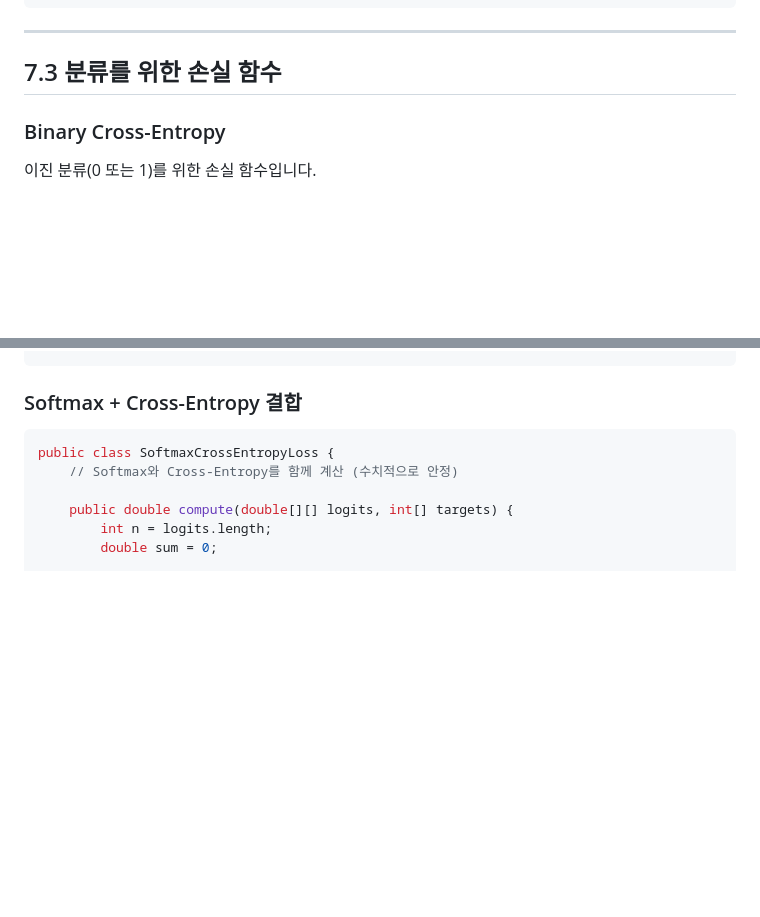
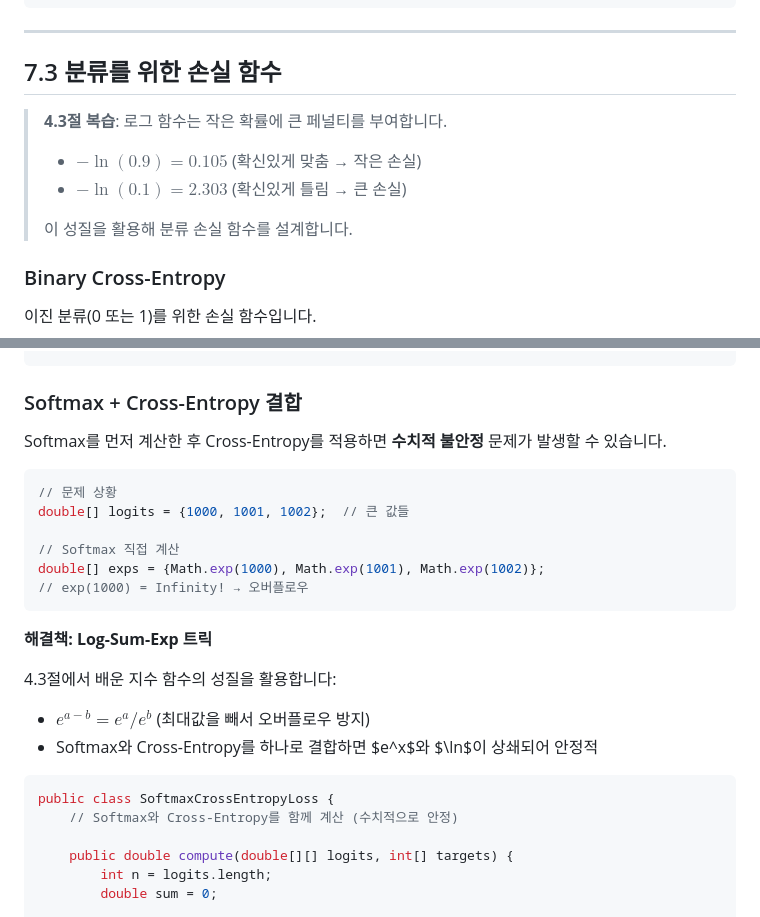
Before and after one commit to KJS0619/math-for-java-ai, a Markdown page: lectures/chapter7.md, 2 parts joined by grey strips. Rendered like a GitHub page; blank space fills up the shorter version.

Commit message:
docs: 개념 연결 강화 - 5.3절 도함수 필요성, 7.3절 로그 참조 및 수치 안정성 설명 추가

````diff
--- a/lectures/chapter7.md
+++ b/lectures/chapter7.md
@@ -205,6 +205,12 @@ public class HuberLoss implements LossFunction {
 
 ## 7.3 분류를 위한 손실 함수
 
+> **4.3절 복습**: 로그 함수는 작은 확률에 큰 페널티를 부여합니다.
+> - $-\ln(0.9) = 0.105$ (확신있게 맞춤 → 작은 손실)
+> - $-\ln(0.1) = 2.303$ (확신있게 틀림 → 큰 손실)
+>
+> 이 성질을 활용해 분류 손실 함수를 설계합니다.
+
 ### Binary Cross-Entropy
 
 이진 분류(0 또는 1)를 위한 손실 함수입니다.
@@ -331,6 +337,23 @@ double loss = cce.compute(preds, targets);
 ```
 
 ### Softmax + Cross-Entropy 결합
+
+Softmax를 먼저 계산한 후 Cross-Entropy를 적용하면 **수치적 불안정** 문제가 발생할 수 있습니다.
+
+```java
+// 문제 상황
+double[] logits = {1000, 1001, 1002};  // 큰 값들
+
+// Softmax 직접 계산
+double[] exps = {Math.exp(1000), Math.exp(1001), Math.exp(1002)};
+// exp(1000) = Infinity! → 오버플로우
+```
+
+**해결책: Log-Sum-Exp 트릭**
+
+4.3절에서 배운 지수 함수의 성질을 활용합니다:
+- $e^{a-b} = e^a / e^b$ (최대값을 빼서 오버플로우 방지)
+- Softmax와 Cross-Entropy를 하나로 결합하면 $e^x$와 $\ln$이 상쇄되어 안정적
 
 ```java
 public class SoftmaxCrossEntropyLoss {
````
Also changed, not shown: lectures/chapter5.md (+14 -0 lines).
